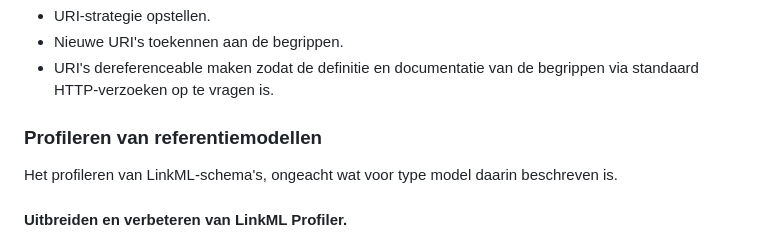
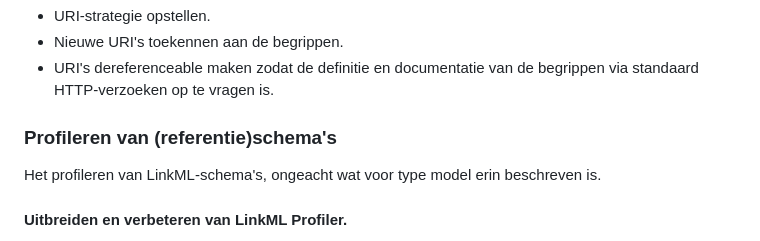
Before and after one commit to Netbeheer-Nederland/doc-linkml-werkzaamheden, a Markdown page: README.md, the part around one of its changes. Drawn GitHub-style.

```diff
--- a/README.md
+++ b/README.md
@@ -39,8 +41,8 @@ Machineleesbaar, maar inclusief mensvriendelijke documentatie.
 * Nieuwe URI's toekennen aan de begrippen.
 * URI's dereferenceable maken zodat de definitie en documentatie van de begrippen via standaard HTTP-verzoeken op te vragen is.
 
-### Profileren van referentiemodellen
-Het profileren van LinkML-schema's, ongeacht wat voor type model daarin beschreven is.
+### Profileren van (referentie)schema's
+Het profileren van LinkML-schema's, ongeacht wat voor type model erin beschreven is.
 
 #### Uitbreiden en verbeteren van LinkML Profiler.
 * Functionaliteiten uitbreiden.
```
Also changed, not shown: other parts of README.md (+2 -0 lines).
